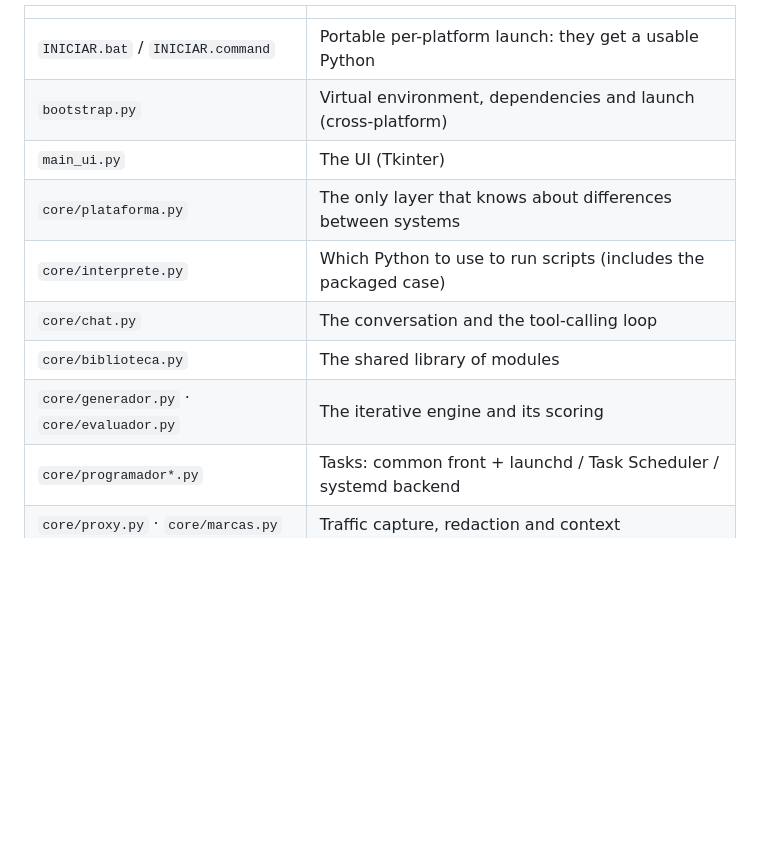
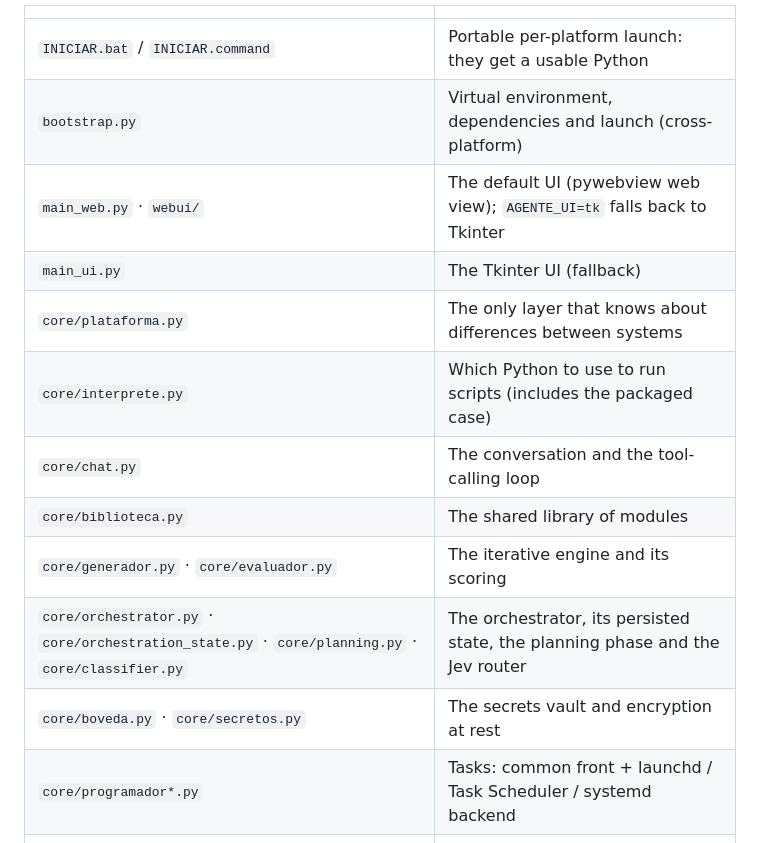
Before and after one commit to destiladosJuncal/AgentFactory, a Markdown page: README.md, the part around one of its changes. GitHub-like rendering; blank space fills up the shorter version.

```diff
--- a/README.md
+++ b/README.md
@@ -238,12 +286,15 @@ per-OS branch goes there, not scattered across the UI.
 |---|---|
 | `INICIAR.bat` / `INICIAR.command` | Portable per-platform launch: they get a usable Python |
 | `bootstrap.py` | Virtual environment, dependencies and launch (cross-platform) |
-| `main_ui.py` | The UI (Tkinter) |
+| `main_web.py` · `webui/` | The default UI (pywebview web view); `AGENTE_UI=tk` falls back to Tkinter |
+| `main_ui.py` | The Tkinter UI (fallback) |
 | `core/plataforma.py` | The only layer that knows about differences between systems |
 | `core/interprete.py` | Which Python to use to run scripts (includes the packaged case) |
 | `core/chat.py` | The conversation and the tool-calling loop |
 | `core/biblioteca.py` | The shared library of modules |
 | `core/generador.py` · `core/evaluador.py` | The iterative engine and its scoring |
+| `core/orchestrator.py` · `core/orchestration_state.py` · `core/planning.py` · `core/classifier.py` | The orchestrator, its persisted state, the planning phase and the Jev router |
+| `core/boveda.py` · `core/secretos.py` | The secrets vault and encryption at rest |
 | `core/programador*.py` | Tasks: common front + launchd / Task Scheduler / systemd backend |
 | `core/proxy.py` · `core/marcas.py` | Traffic capture, redaction and context |
 | `core/ejecucion.py` | Command execution, with confirmation of destructive ones |
```
Also changed, not shown: other parts of README.md (+82 -15 lines).
